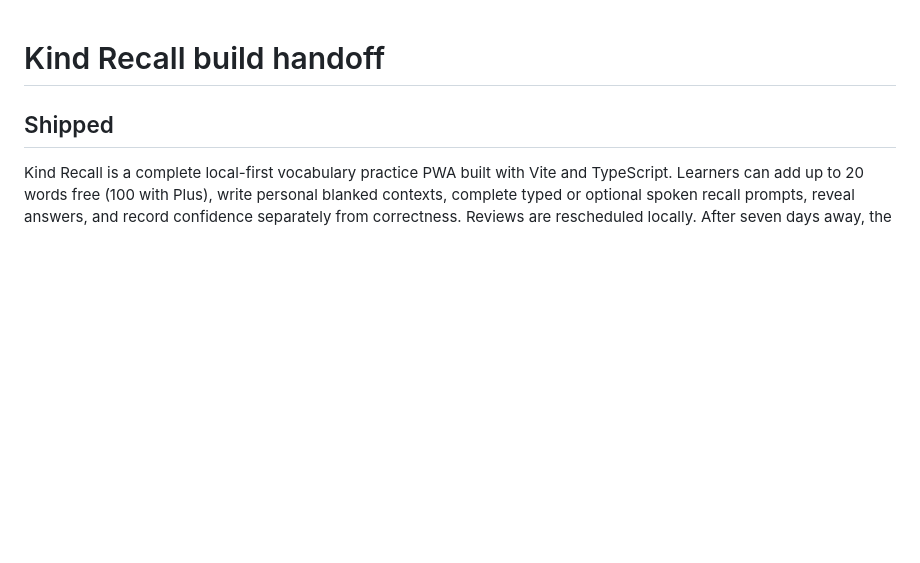
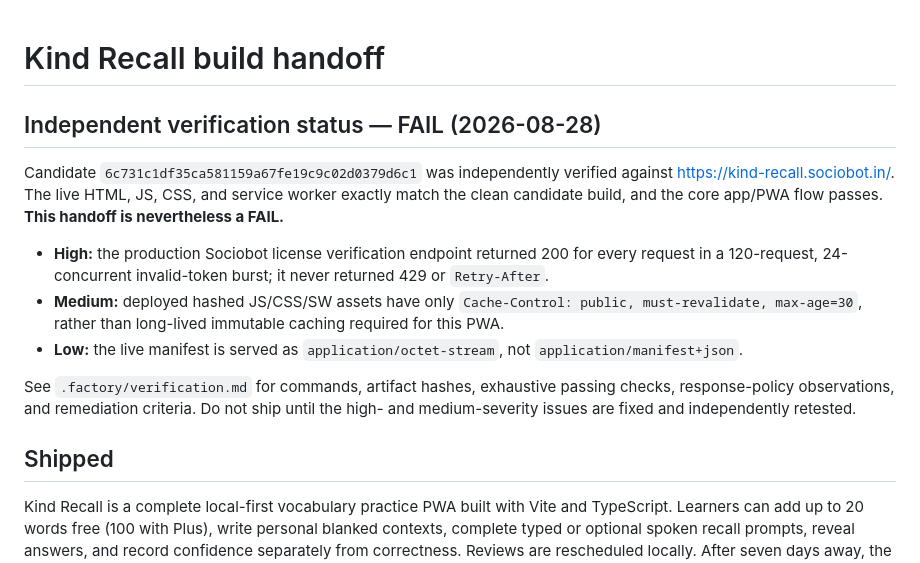
Before and after one commit to B-Divyesh/sf-kind-recall, a Markdown page: .factory/handoff.md, the part around the change. GitHub-like rendering; blank space fills up the shorter version.

Commit message:
docs: add independent verification report

```diff
--- a/.factory/handoff.md
+++ b/.factory/handoff.md
@@ -1,4 +1,25 @@
 # Kind Recall build handoff
+
+## Independent verification status — FAIL (2026-08-28)
+
+Candidate `6c731c1df35ca581159a67fe19c9c02d0379d6c1` was independently verified
+against <https://kind-recall.sociobot.in/>. The live HTML, JS, CSS, and service
+worker exactly match the clean candidate build, and the core app/PWA flow
+passes. **This handoff is nevertheless a FAIL.**
+
+- **High:** the production Sociobot license verification endpoint returned 200
+  for every request in a 120-request, 24-concurrent invalid-token burst; it
+  never returned 429 or `Retry-After`.
+- **Medium:** deployed hashed JS/CSS/SW assets have only
+  `Cache-Control: public, must-revalidate, max-age=30`, rather than long-lived
+  immutable caching required for this PWA.
+- **Low:** the live manifest is served as `application/octet-stream`, not
+  `application/manifest+json`.
+
+See `.factory/verification.md` for commands, artifact hashes, exhaustive
+passing checks, response-policy observations, and remediation criteria. Do not
+ship until the high- and medium-severity issues are fixed and independently
+retested.
 
 ## Shipped
 
```
Also changed, not shown: .factory/verification.md (added, +105 -0 lines).
